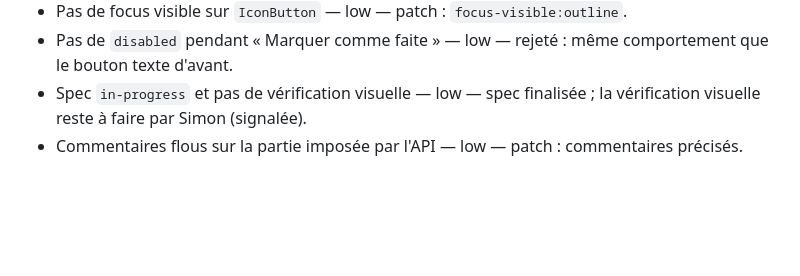
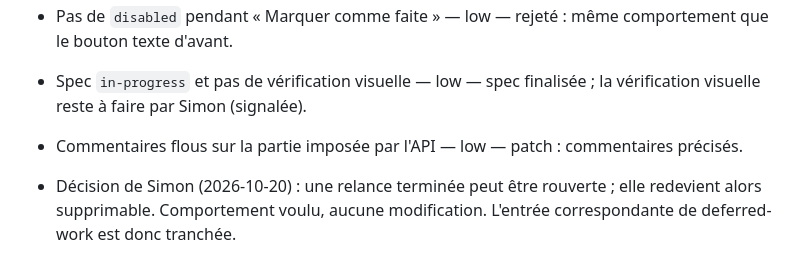
Before and after one commit to SimonBZC/OpenSource_CRM, a Markdown page: _bmad-output/implementation-artifacts/spec-relances-icones-et-terminees.md, the part around the change. GitHub-like rendering; blank space fills up the shorter version.

Commit message:
docs(bmad): réouverture d'une relance terminée validée par Simon
Co-Authored-By: Claude Opus 5.5 <noreply@anthropic.com>

```diff
--- a/_bmad-output/implementation-artifacts/spec-relances-icones-et-terminees.md
+++ b/_bmad-output/implementation-artifacts/spec-relances-icones-et-terminees.md
@@ -48,3 +48,5 @@ Passe 1 (blind-hunter). Aucun accès à la vraie base.
 - Pas de `disabled` pendant « Marquer comme faite » — low — rejeté : même comportement que le bouton texte d'avant.
 - Spec `in-progress` et pas de vérification visuelle — low — spec finalisée ; la vérification visuelle reste à faire par Simon (signalée).
 - Commentaires flous sur la partie imposée par l'API — low — patch : commentaires précisés.
+
+- Décision de Simon (2026-10-20) : une relance terminée peut être rouverte ; elle redevient alors supprimable. Comportement voulu, aucune modification. L'entrée correspondante de deferred-work est donc tranchée.
```
